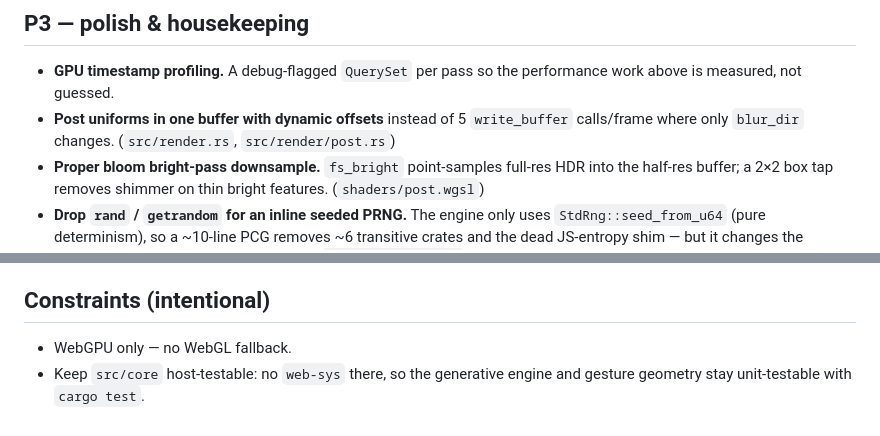
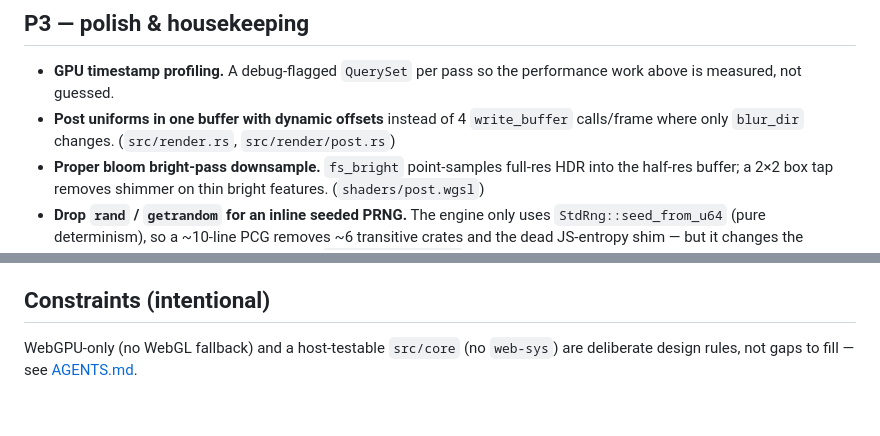
Before and after one commit to tre-systems/geno-2, a Markdown page: docs/BACKLOG.md, 2 parts joined by grey strips. GitHub-like rendering.

```diff
--- a/docs/BACKLOG.md
+++ b/docs/BACKLOG.md
@@ -20,7 +20,7 @@ Ordered, honest next work, highest-impact first. No status history — see git f
 ## P3 — polish & housekeeping
 
 - **GPU timestamp profiling.** A debug-flagged `QuerySet` per pass so the performance work above is measured, not guessed.
-- **Post uniforms in one buffer with dynamic offsets** instead of 5 `write_buffer` calls/frame where only `blur_dir` changes. (`src/render.rs`, `src/render/post.rs`)
+- **Post uniforms in one buffer with dynamic offsets** instead of 4 `write_buffer` calls/frame where only `blur_dir` changes. (`src/render.rs`, `src/render/post.rs`)
 - **Proper bloom bright-pass downsample.** `fs_bright` point-samples full-res HDR into the half-res buffer; a 2×2 box tap removes shimmer on thin bright features. (`shaders/post.wgsl`)
 - **Drop `rand` / `getrandom` for an inline seeded PRNG.** The engine only uses `StdRng::seed_from_u64` (pure determinism), so a ~10-line PCG removes ~6 transitive crates and the dead JS-entropy shim — but it changes the generated sequences, so retune by ear. (`src/core/music.rs`)
 - **Lift the audio/music magic numbers into named constants** (filter cutoffs, gains, envelope shapes, gate/motif weights) — the *Patterns to Adopt* item in [ARCHITECTURE.md](ARCHITECTURE.md).
@@ -29,5 +29,4 @@ Ordered, honest next work, highest-impact first. No status history — see git f
 
 ## Constraints (intentional)
 
-- WebGPU only — no WebGL fallback.
-- Keep `src/core` host-testable: no `web-sys` there, so the generative engine and gesture geometry stay unit-testable with `cargo test`.
+WebGPU-only (no WebGL fallback) and a host-testable `src/core` (no `web-sys`) are deliberate design rules, not gaps to fill — see [AGENTS.md](../AGENTS.md).
```
Also changed, not shown: README.md (+7 -29 lines), docs/ARCHITECTURE.md (+4 -4 lines).
